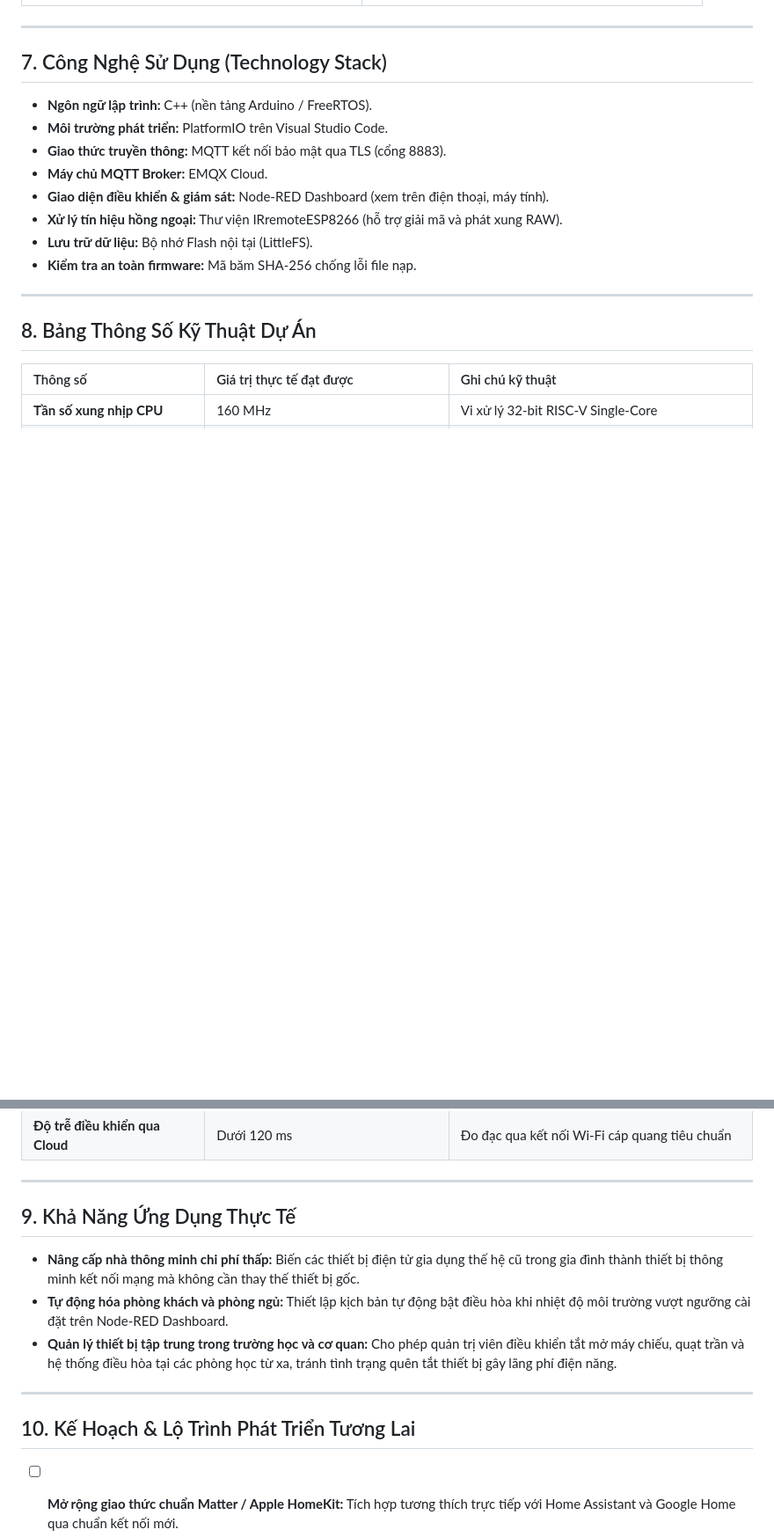
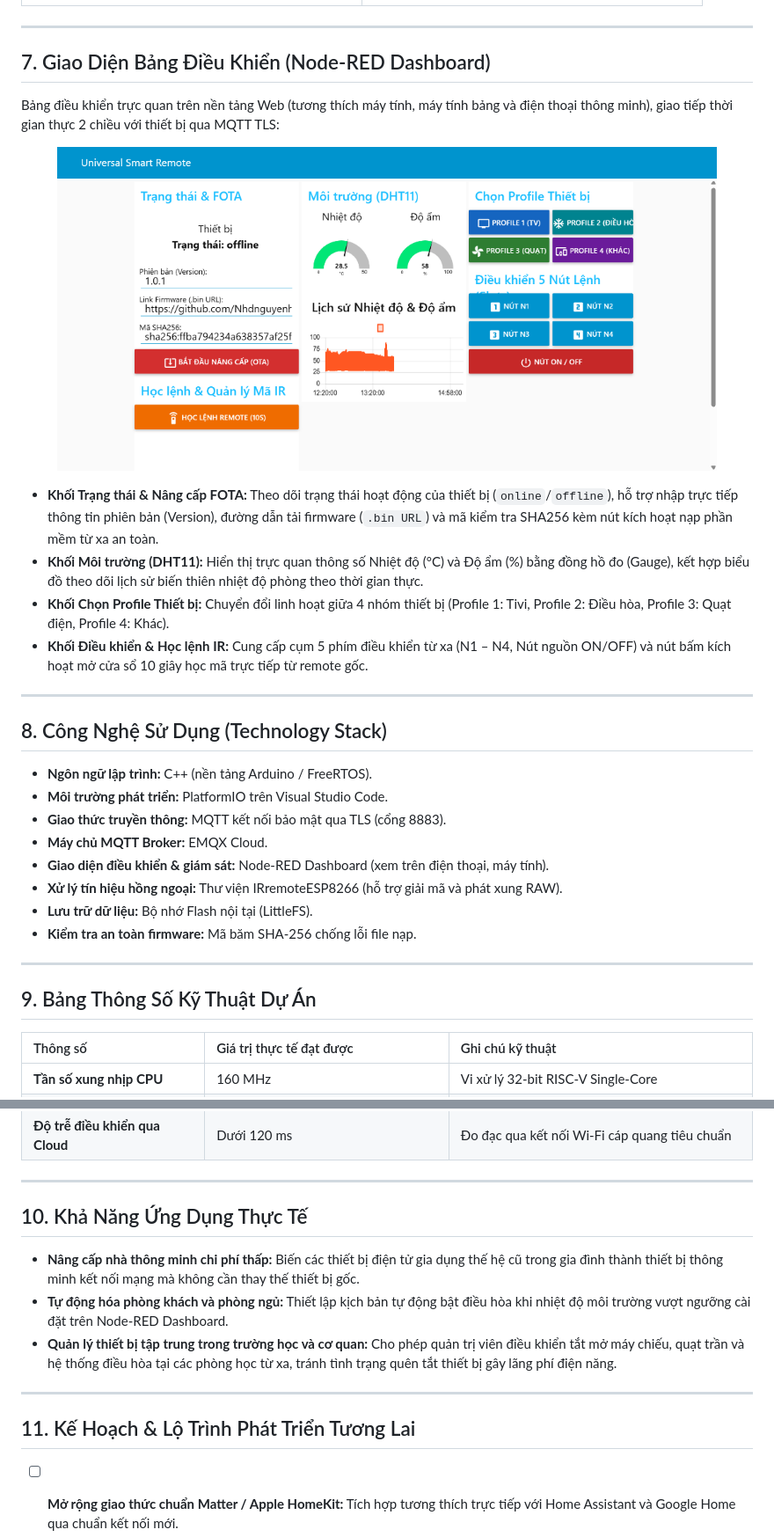
Before and after one commit to Nhdnguyenhoangduc/IOT_Smart_Remote, a Markdown page: README.md, 2 parts joined by grey strips. Shown at 88% size. GitHub-like rendering; pictures changed too: docs/images/nodered_dashboard.png (added); blank space fills up the shorter version.

Commit message:
docs: add Node-RED Dashboard screenshot and section to README

```diff
--- a/README.md
+++ b/README.md
@@ -150,7 +150,22 @@ Bao gồm vi điều khiển ESP32-C3 Super Mini Zero, cảm biến nhiệt đ
 
 ---
 
-## 7. Công Nghệ Sử Dụng (Technology Stack)
+## 7. Giao Diện Bảng Điều Khiển (Node-RED Dashboard)
+
+Bảng điều khiển trực quan trên nền tảng Web (tương thích máy tính, máy tính bảng và điện thoại thông minh), giao tiếp thời gian thực 2 chiều với thiết bị qua MQTT TLS:
+
+<p align="center">
+  <img src="docs/images/nodered_dashboard.png" alt="Giao diện Node-RED Dashboard" width="750">
+</p>
+
+* **Khối Trạng thái & Nâng cấp FOTA:** Theo dõi trạng thái hoạt động của thiết bị (`online`/`offline`), hỗ trợ nhập trực tiếp thông tin phiên bản (Version), đường dẫn tải firmware (`.bin URL`) và mã kiểm tra SHA256 kèm nút kích hoạt nạp phần mềm từ xa an toàn.
+* **Khối Môi trường (DHT11):** Hiển thị trực quan thông số Nhiệt độ (°C) và Độ ẩm (%) bằng đồng hồ đo (Gauge), kết hợp biểu đồ theo dõi lịch sử biến thiên nhiệt độ phòng theo thời gian thực.
+* **Khối Chọn Profile Thiết bị:** Chuyển đổi linh hoạt giữa 4 nhóm thiết bị (Profile 1: Tivi, Profile 2: Điều hòa, Profile 3: Quạt điện, Profile 4: Khác).
+* **Khối Điều khiển & Học lệnh IR:** Cung cấp cụm 5 phím điều khiển từ xa (N1 – N4, Nút nguồn ON/OFF) và nút bấm kích hoạt mở cửa sổ 10 giây học mã trực tiếp từ remote gốc.
+
+---
+
+## 8. Công Nghệ Sử Dụng (Technology Stack)
 
 * **Ngôn ngữ lập trình:** C++ (nền tảng Arduino / FreeRTOS).
 * **Môi trường phát triển:** PlatformIO trên Visual Studio Code.
@@ -163,7 +178,7 @@ Bao gồm vi điều khiển ESP32-C3 Super Mini Zero, cảm biến nhiệt đ
 
 ---
 
-## 8. Bảng Thông Số Kỹ Thuật Dự Án
+## 9. Bảng Thông Số Kỹ Thuật Dự Án
 
 | Thông số | Giá trị thực tế đạt được | Ghi chú kỹ thuật |
 |:---|:---|:---|
@@ -178,7 +193,7 @@ Bao gồm vi điều khiển ESP32-C3 Super Mini Zero, cảm biến nhiệt đ
 
 ---
 
-## 9. Khả Năng Ứng Dụng Thực Tế
+## 10. Khả Năng Ứng Dụng Thực Tế
 
 * **Nâng cấp nhà thông minh chi phí thấp:** Biến các thiết bị điện tử gia dụng thế hệ cũ trong gia đình thành thiết bị thông minh kết nối mạng mà không cần thay thế thiết bị gốc.
 * **Tự động hóa phòng khách và phòng ngủ:** Thiết lập kịch bản tự động bật điều hòa khi nhiệt độ môi trường vượt ngưỡng cài đặt trên Node-RED Dashboard.
@@ -186,7 +201,7 @@ Bao gồm vi điều khiển ESP32-C3 Super Mini Zero, cảm biến nhiệt đ
 
 ---
 
-## 10. Kế Hoạch & Lộ Trình Phát Triển Tương Lai
+## 11. Kế Hoạch & Lộ Trình Phát Triển Tương Lai
 
 - [ ] **Mở rộng giao thức chuẩn Matter / Apple HomeKit:** Tích hợp tương thích trực tiếp với Home Assistant và Google Home qua chuẩn kết nối mới.
 - [ ] **Tối ưu hóa chế độ ngủ sâu (Deep Sleep):** Ứng dụng cảm biến chuyển động PIR để đánh thức vi điều khiển từ trạng thái ngủ sâu, phục vụ mục tiêu chạy bằng pin sạc dung lượng nhỏ.
```
